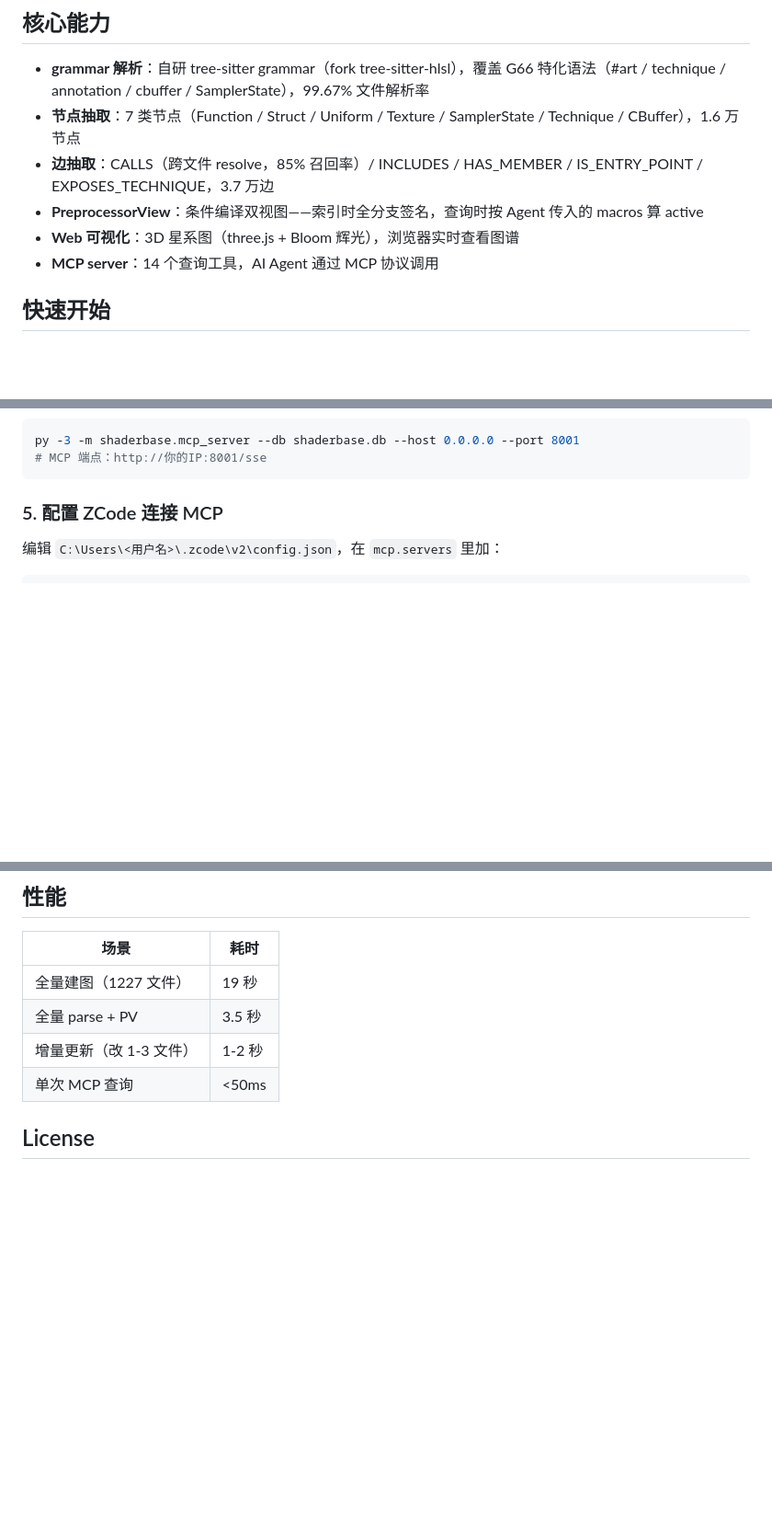
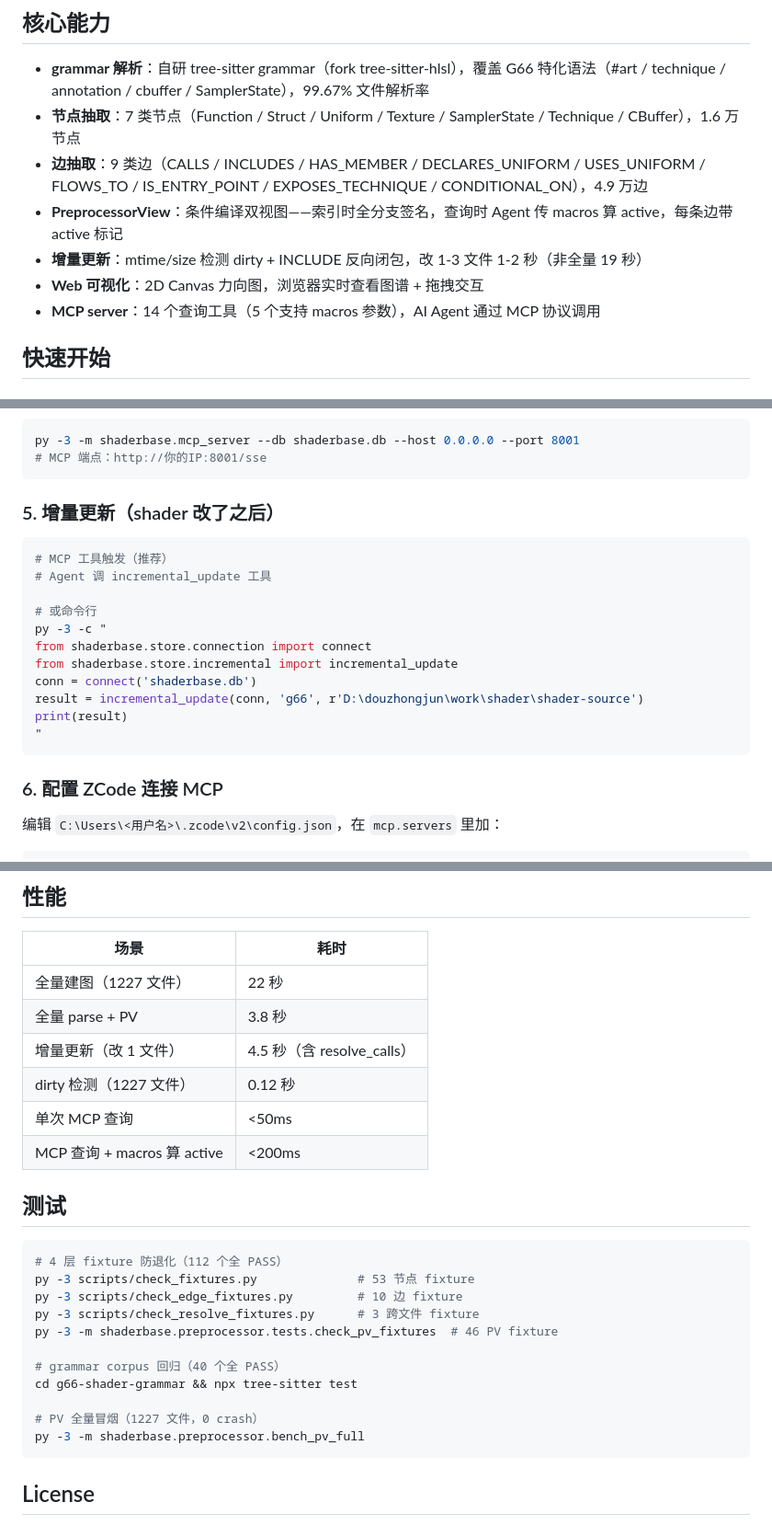
Before and after one commit to PeanutsDou/shaderbase, a Markdown page: README.md, 3 parts joined by grey strips. Shown at 92% size. GitHub-like rendering; blank space fills up the shorter version.

````diff
--- a/README.md
+++ b/README.md
@@ -6,10 +6,11 @@ G66 shader 知识图谱——把 shader-source 仓库索引成结构化知识图
 
 - **grammar 解析**：自研 tree-sitter grammar（fork tree-sitter-hlsl），覆盖 G66 特化语法（#art / technique / annotation / cbuffer / SamplerState），99.67% 文件解析率
 - **节点抽取**：7 类节点（Function / Struct / Uniform / Texture / SamplerState / Technique / CBuffer），1.6 万节点
-- **边抽取**：CALLS（跨文件 resolve，85% 召回率）/ INCLUDES / HAS_MEMBER / IS_ENTRY_POINT / EXPOSES_TECHNIQUE，3.7 万边
-- **PreprocessorView**：条件编译双视图——索引时全分支签名，查询时按 Agent 传入的 macros 算 active
-- **Web 可视化**：3D 星系图（three.js + Bloom 辉光），浏览器实时查看图谱
-- **MCP server**：14 个查询工具，AI Agent 通过 MCP 协议调用
+- **边抽取**：9 类边（CALLS / INCLUDES / HAS_MEMBER / DECLARES_UNIFORM / USES_UNIFORM / FLOWS_TO / IS_ENTRY_POINT / EXPOSES_TECHNIQUE / CONDITIONAL_ON），4.9 万边
+- **PreprocessorView**：条件编译双视图——索引时全分支签名，查询时 Agent 传 macros 算 active，每条边带 active 标记
+- **增量更新**：mtime/size 检测 dirty + INCLUDE 反向闭包，改 1-3 文件 1-2 秒（非全量 19 秒）
+- **Web 可视化**：2D Canvas 力向图，浏览器实时查看图谱 + 拖拽交互
+- **MCP server**：14 个查询工具（5 个支持 macros 参数），AI Agent 通过 MCP 协议调用
 
 ## 快速开始
 
@@ -58,7 +59,23 @@ py -3 -m shaderbase.mcp_server --db shaderbase.db --host 0.0.0.0 --port 8001
 # MCP 端点：http://你的IP:8001/sse
 ```
 
-### 5. 配置 ZCode 连接 MCP
+### 5. 增量更新（shader 改了之后）
+
+```bash
+# MCP 工具触发（推荐）
+# Agent 调 incremental_update 工具
+
+# 或命令行
+py -3 -c "
+from shaderbase.store.connection import connect
+from shaderbase.store.incremental import incremental_update
+conn = connect('shaderbase.db')
+result = incremental_update(conn, 'g66', r'D:\douzhongjun\work\shader\shader-source')
+print(result)
+"
+```
+
+### 6. 配置 ZCode 连接 MCP
 
 编辑 `C:\Users\<用户名>\.zcode\v2\config.json`，在 `mcp.servers` 里加：
 
@@ -175,10 +214,28 @@ shader code konwledge/                ← 仓库根（git: PeanutsDou/shaderbase
 
 | 场景 | 耗时 |
 |---|---|
-| 全量建图（1227 文件） | 19 秒 |
-| 全量 parse + PV | 3.5 秒 |
-| 增量更新（改 1-3 文件） | 1-2 秒 |
+| 全量建图（1227 文件） | 22 秒 |
+| 全量 parse + PV | 3.8 秒 |
+| 增量更新（改 1 文件） | 4.5 秒（含 resolve_calls） |
+| dirty 检测（1227 文件） | 0.12 秒 |
 | 单次 MCP 查询 | <50ms |
+| MCP 查询 + macros 算 active | <200ms |
+
+## 测试
+
+```bash
+# 4 层 fixture 防退化（112 个全 PASS）
+py -3 scripts/check_fixtures.py              # 53 节点 fixture
+py -3 scripts/check_edge_fixtures.py         # 10 边 fixture
+py -3 scripts/check_resolve_fixtures.py      # 3 跨文件 fixture
+py -3 -m shaderbase.preprocessor.tests.check_pv_fixtures  # 46 PV fixture
+
+# grammar corpus 回归（40 个全 PASS）
+cd g66-shader-grammar && npx tree-sitter test
+
+# PV 全量冒烟（1227 文件，0 crash）
+py -3 -m shaderbase.preprocessor.bench_pv_full
+```
 
 ## License
 
````
Also changed, not shown: other parts of README.md (+35 -13 lines).
